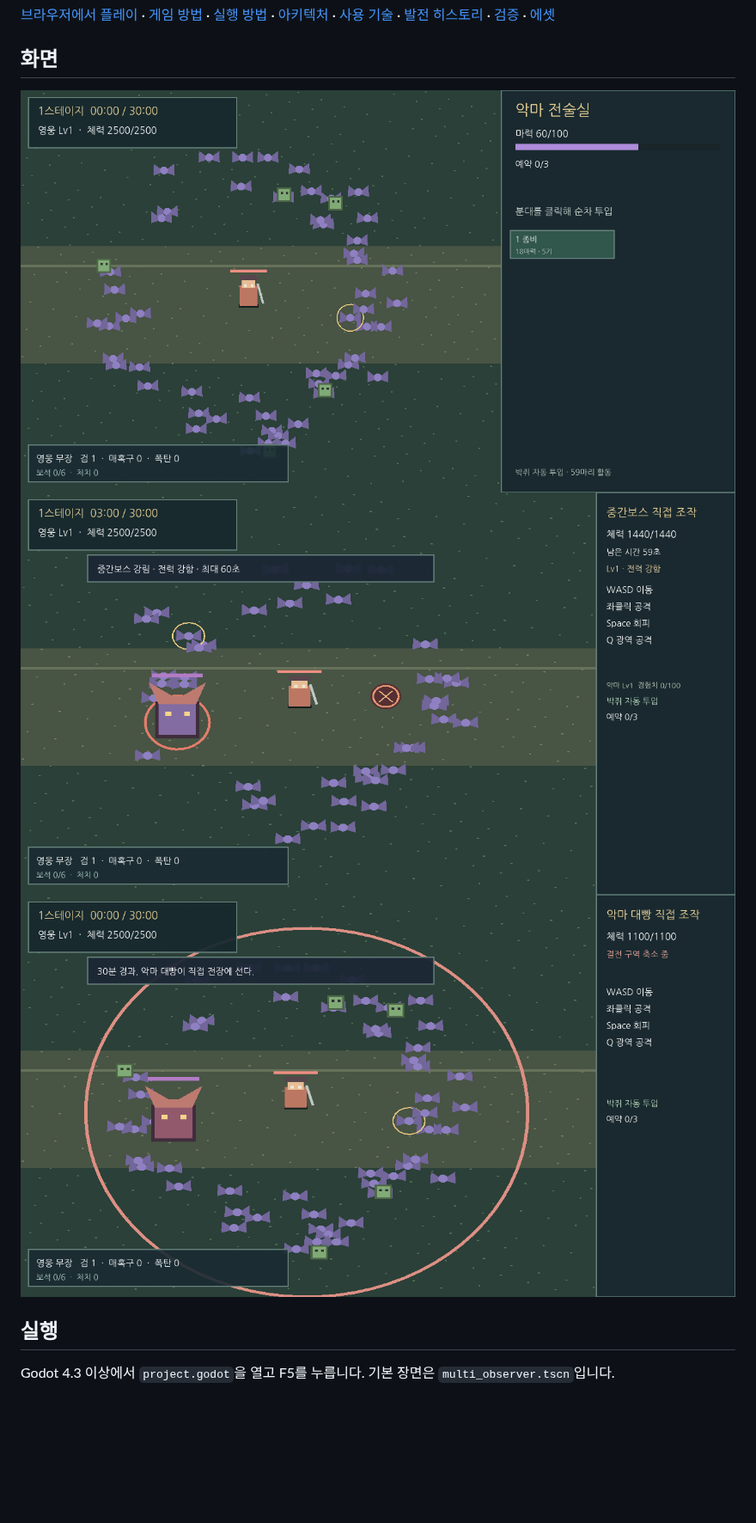
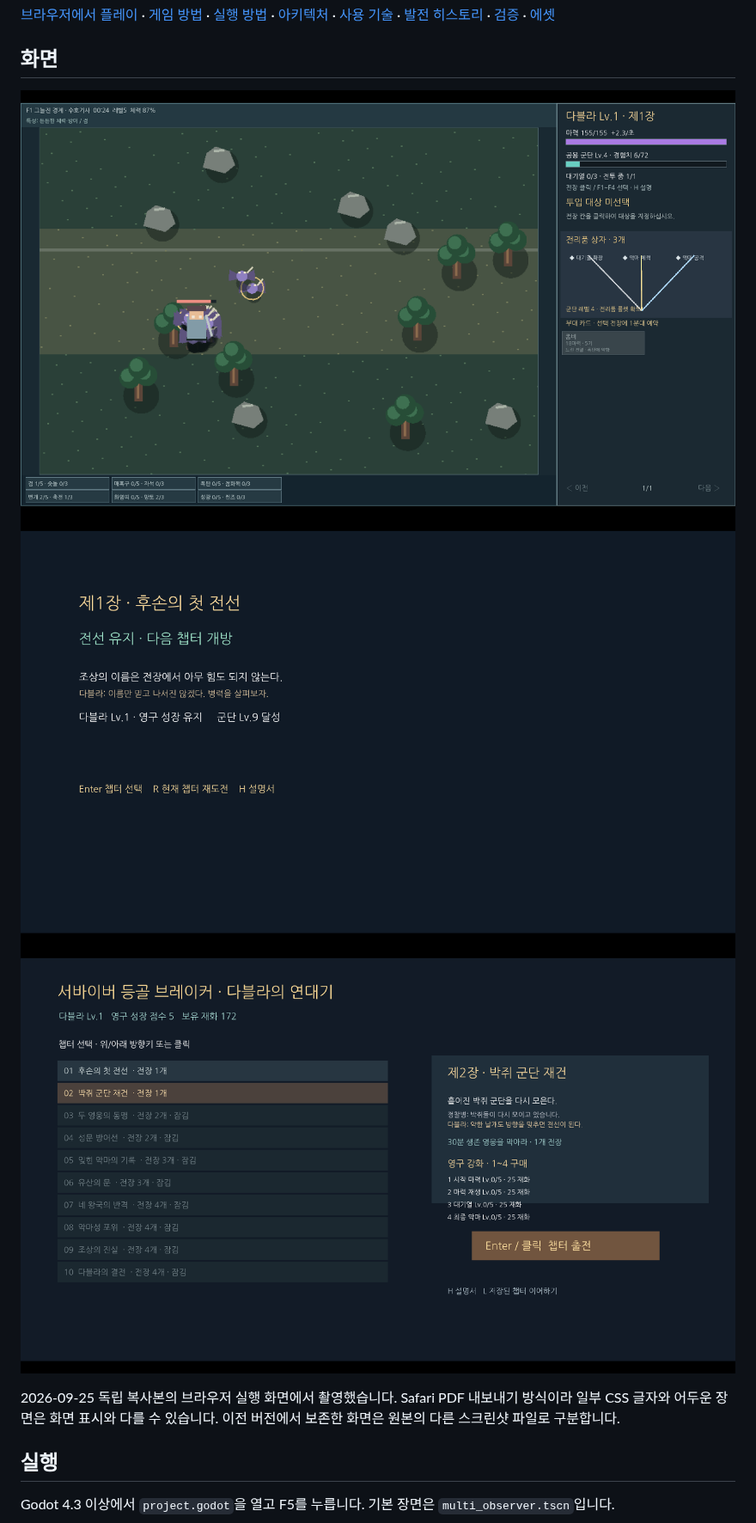
Before and after one commit to seowooyoo2014/survivor-spine-breaker, a Markdown page: README.md, the part around the change. Shown at 86% size. Drawn GitHub-style; pictures changed too: docs/screenshots/current-battle.png (added), docs/screenshots/current-chapters.png (added), docs/screenshots/current-victory.png (added); blank space fills up the shorter version.

Commit message:
Add current gameplay captures and update verification

```diff
--- a/README.md
+++ b/README.md
@@ -6,9 +6,11 @@
 
 ## 화면
 
-![서바이버 등골 브레이커 화면 1](screenshots/observer_v1.png)
-![서바이버 등골 브레이커 화면 2](screenshots/observer_miniboss_v2.png)
-![서바이버 등골 브레이커 화면 3](screenshots/observer_final_v1.png)
+![현재 버전 current-battle 화면](docs/screenshots/current-battle.png)
+![현재 버전 current-victory 화면](docs/screenshots/current-victory.png)
+![현재 버전 current-chapters 화면](docs/screenshots/current-chapters.png)
+
+2026-09-25 독립 복사본의 브라우저 실행 화면에서 촬영했습니다. Safari PDF 내보내기 방식이라 일부 CSS 글자와 어두운 장면은 화면 표시와 다를 수 있습니다. 이전 버전에서 보존한 화면은 원본의 다른 스크린샷 파일로 구분합니다.
 
 ## 실행
 
```
Also changed, not shown: docs/verification.md (+2 -2 lines).
